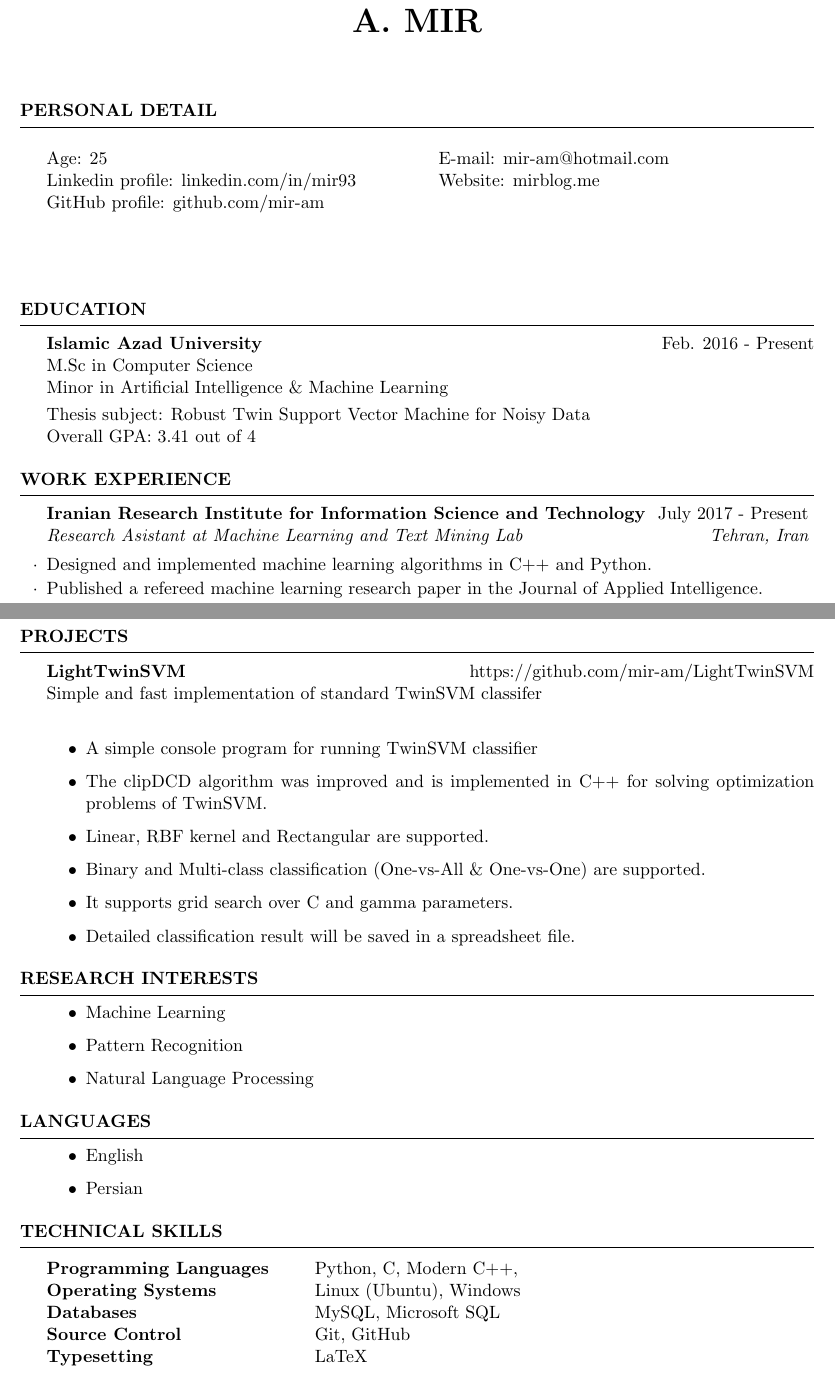
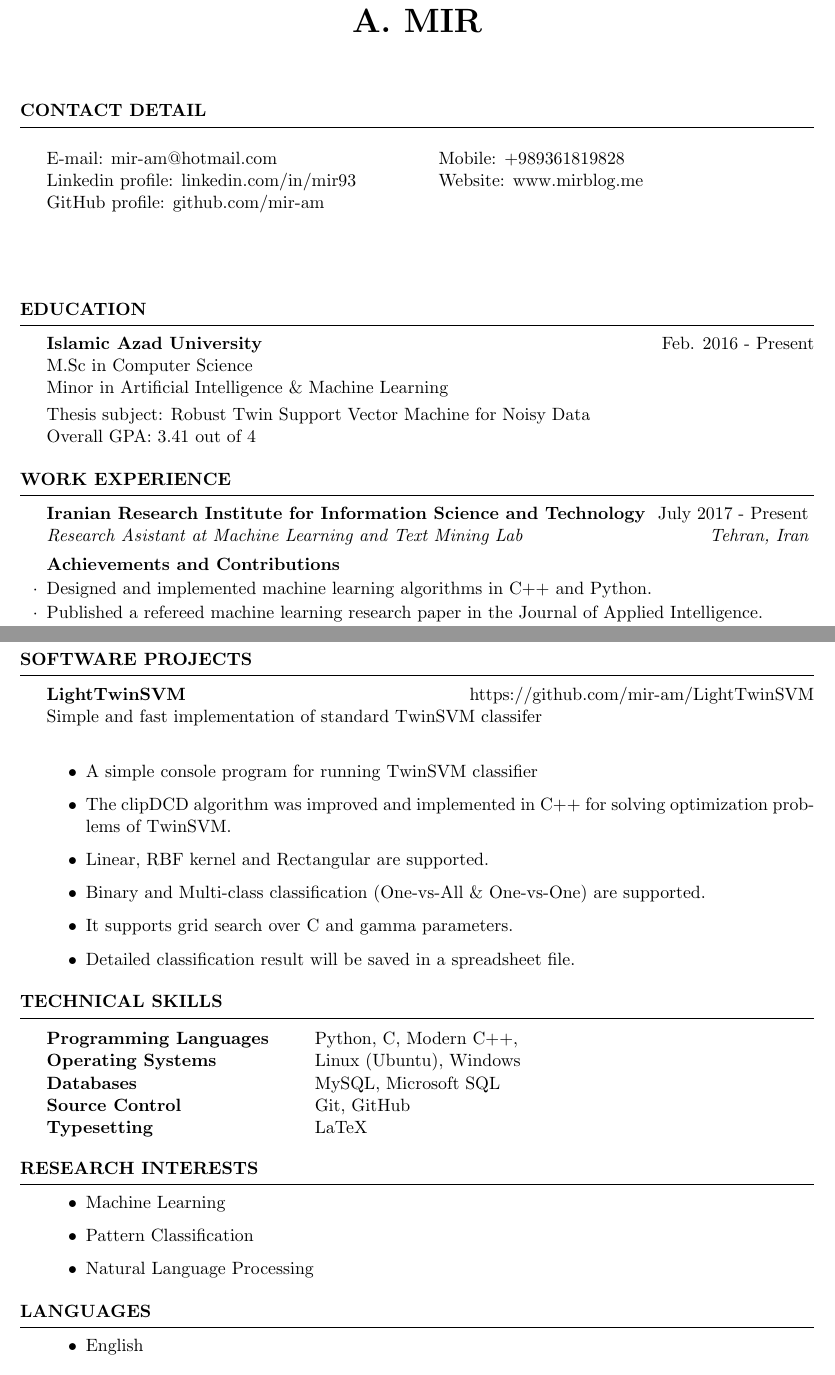
Before and after one commit to mir-am/mir-am-CV, a LaTeX CV (src/Mir-CV.tex): two parts of pages 1 and 2 of 2, joined at a grey line, cut so that both start at the same text. Compiled offline with pdfLaTeX.

Commit message:
Contact detail updated.

```diff
--- a/src/Mir-CV.tex
+++ b/src/Mir-CV.tex
@@ -50,16 +50,17 @@
 \nobibliography{ref}
 \bibliographystyle{plain}
 
-\begin{rSection}{Personal Detail}
+\begin{rSection}{Contact Detail}
 
 \begin{multicols}{2}
-Age: \FPtrunc\myage{\myage}{0}\myage\\
+%Age: \FPtrunc\myage{\myage}{0}\myage\\
+E-mail: mir-am@hotmail.com \\
 Linkedin profile: linkedin.com/in/mir93 \\
 GitHub profile: github.com/mir-am \\
 \vfill\null
 \columnbreak
-E-mail: mir-am@hotmail.com \\
-Website: mirblog.me\\
+Mobile: +989361819828\\
+Website: www.mirblog.me\\
 
 \end{multicols}
 
@@ -108,6 +109,8 @@ Overall GPA: 3.41 out of 4
 \begin{rSection}{Work Experience}
 
 \begin{rSubsection}{Iranian Research Institute for Information Science and Technology }{July 2017 - Present}{Research Asistant at Machine Learning and Text Mining Lab }{Tehran, Iran}
+
+\textbf{Achievements and Contributions}
 \item Designed and implemented machine learning algorithms in C++ and Python.
 \item Published a refereed machine learning research paper in the Journal of Applied Intelligence.
 \item Developed LightTwinSVM program for the research and classification tasks.
@@ -135,14 +138,15 @@ Overall GPA: 3.41 out of 4
 
 \clearpage
 
-\begin{rSection}{Projects}
+\begin{rSection}{Software Projects}
 
 	{\bf LightTwinSVM} \hfill { https://github.com/mir-am/LightTwinSVM} \\
 	Simple and fast implementation of standard TwinSVM classifer  \\
 
+	%\textbf{Features:}
 	\begin{itemize}
 	\item A simple console program for running TwinSVM classifier
-	\item The clipDCD algorithm was improved and is implemented in C++ for solving optimization problems of TwinSVM.
+	\item The clipDCD algorithm was improved and implemented in C++ for solving optimization problems of TwinSVM.
 	\item Linear, RBF kernel and Rectangular are supported.
 	\item Binary and Multi-class classification (One-vs-All \& One-vs-One) are supported.
 	\item It supports grid search over C and gamma parameters.
@@ -152,12 +156,28 @@ Overall GPA: 3.41 out of 4
 
 \end{rSection}
 
+%----------------------------------------------------------------------------------------
+%	TECHNICAL STRENGTHS SECTION
+%----------------------------------------------------------------------------------------
+
+\begin{rSection}{Technical Skills}
+
+	\begin{tabular}{ @{} >{\bfseries}l @{\hspace{6ex}} l }
+		Programming Languages & Python, C, Modern C++,\\
+		Operating Systems & Linux (Ubuntu), Windows  \\
+		Databases & MySQL, Microsoft SQL \\
+		Source Control & Git, GitHub \\
+		Typesetting & LaTeX
+	\end{tabular}
+
+\end{rSection}
+
 % Research Interests
 \begin{rSection}{Research Interests}
 
 	\begin{itemize}
 		\item Machine Learning
-		\item Pattern Recognition
+		\item Pattern Classification
 		\item Natural Language Processing
 	\end{itemize}
 
@@ -174,21 +194,6 @@ Overall GPA: 3.41 out of 4
 \end{rSection}
 
 
-%----------------------------------------------------------------------------------------
-%	TECHNICAL STRENGTHS SECTION
-%----------------------------------------------------------------------------------------
-
-\begin{rSection}{Technical Skills}
-
-\begin{tabular}{ @{} >{\bfseries}l @{\hspace{6ex}} l }
-Programming Languages & Python, C, Modern C++,\\
-Operating Systems & Linux (Ubuntu), Windows  \\
-Databases & MySQL, Microsoft SQL \\
-Source Control & Git, GitHub \\
-Typesetting & LaTeX
-\end{tabular}
-
-\end{rSection}
 
 %----------------------------------------------------------------------------------------
 %	EXAMPLE SECTION
```
Also changed, not shown: src/Mir-CV.pdf (added).
